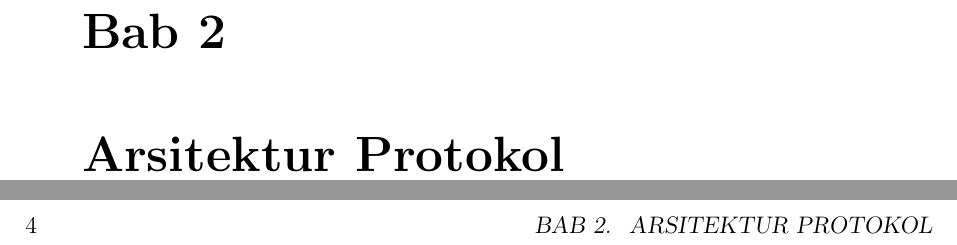
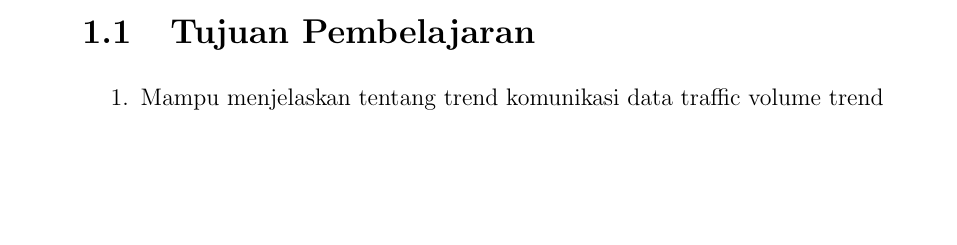
Before and after one commit to miftanurfarid/komunikasi_data, a LaTeX book (buku_ajar/main.tex, which reads buku_ajar/TeX_files/chapter01.tex): two parts of pages 7 and 8 of 28 before the commit and part of page 5 of 6 after it, the two joined at a grey line, cut at the place of the change, the shorter picture padded with empty space. Compiled offline with pdfLaTeX.

Commit message:
update buku ajar

```diff
--- a/buku_ajar/TeX_files/chapter01.tex
+++ b/buku_ajar/TeX_files/chapter01.tex
@@ -1 +1,8 @@
 \chapter{Pengantar Komunikasi Data}
+
+\section{Tujuan Pembelajaran}
+
+\begin{enumerate}
+	\item Mampu menjelaskan tentang trend komunikasi data traffic volume trend
+
+\end{enumerate}
```
Also changed, not shown: buku_ajar/main.tex (+6 -6 lines), buku_ajar/main.pdf.
